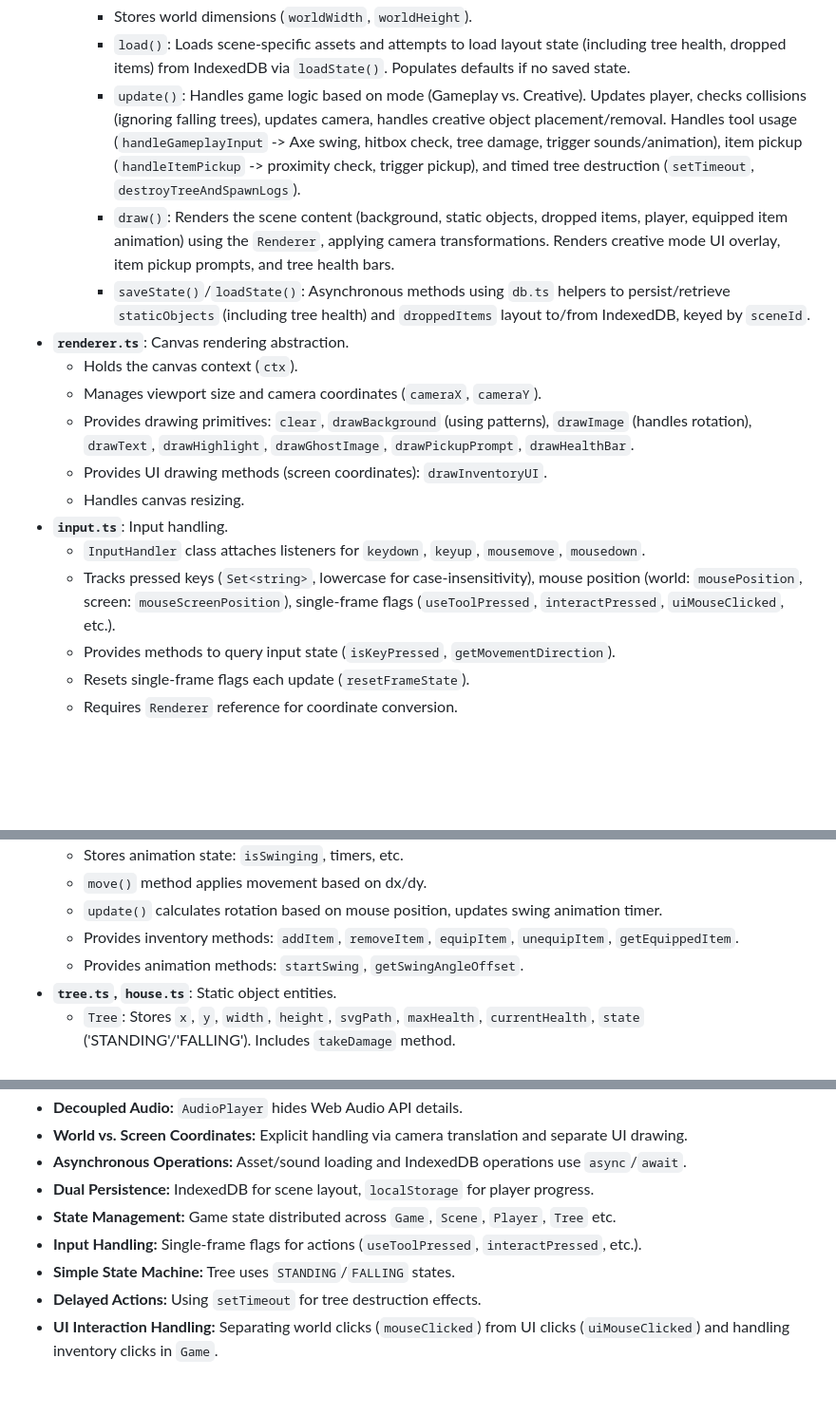
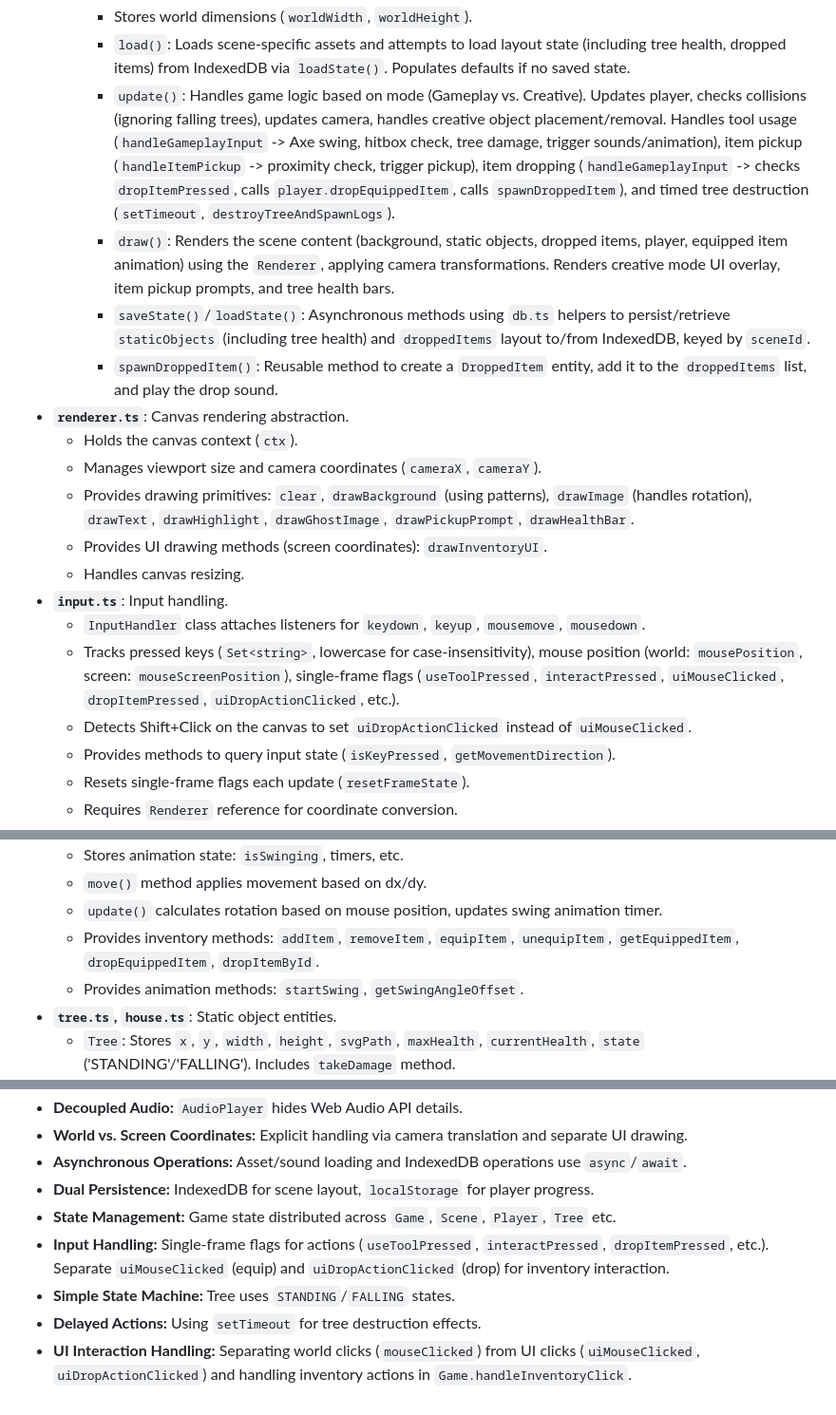
Before and after one commit to wolfgangmeyers/topdownrpg, a Markdown page: architecture.md, 3 parts joined by grey strips. Shown: that part at 95% size. GitHub-like rendering; blank space fills up the shorter version.

```diff
--- a/architecture.md
+++ b/architecture.md
@@ -30,9 +30,10 @@ The architecture is component-based, centered around a main `Game` class that ma
         *   Manages lists of world objects (`staticObjects`: Trees, Houses) and items on the ground (`droppedItems`).
         *   Stores world dimensions (`worldWidth`, `worldHeight`).
         *   `load()`: Loads scene-specific assets and attempts to load layout state (including tree health, dropped items) from IndexedDB via `loadState()`. Populates defaults if no saved state.
-        *   `update()`: Handles game logic based on mode (Gameplay vs. Creative). Updates player, checks collisions (ignoring falling trees), updates camera, handles creative object placement/removal. Handles tool usage (`handleGameplayInput` -> Axe swing, hitbox check, tree damage, trigger sounds/animation), item pickup (`handleItemPickup` -> proximity check, trigger pickup), and timed tree destruction (`setTimeout`, `destroyTreeAndSpawnLogs`).
+        *   `update()`: Handles game logic based on mode (Gameplay vs. Creative). Updates player, checks collisions (ignoring falling trees), updates camera, handles creative object placement/removal. Handles tool usage (`handleGameplayInput` -> Axe swing, hitbox check, tree damage, trigger sounds/animation), item pickup (`handleItemPickup` -> proximity check, trigger pickup), item dropping (`handleGameplayInput` -> checks `dropItemPressed`, calls `player.dropEquippedItem`, calls `spawnDroppedItem`), and timed tree destruction (`setTimeout`, `destroyTreeAndSpawnLogs`).
         *   `draw()`: Renders the scene content (background, static objects, dropped items, player, equipped item animation) using the `Renderer`, applying camera transformations. Renders creative mode UI overlay, item pickup prompts, and tree health bars.
         *   `saveState()`/`loadState()`: Asynchronous methods using `db.ts` helpers to persist/retrieve `staticObjects` (including tree health) and `droppedItems` layout to/from IndexedDB, keyed by `sceneId`.
+        *   `spawnDroppedItem()`: Reusable method to create a `DroppedItem` entity, add it to the `droppedItems` list, and play the drop sound.
 *   **`renderer.ts`**: Canvas rendering abstraction.
     *   Holds the canvas context (`ctx`).
     *   Manages viewport size and camera coordinates (`cameraX`, `cameraY`).
@@ -41,7 +42,8 @@ The architecture is component-based, centered around a main `Game` class that ma
     *   Handles canvas resizing.
 *   **`input.ts`**: Input handling.
     *   `InputHandler` class attaches listeners for `keydown`, `keyup`, `mousemove`, `mousedown`.
-    *   Tracks pressed keys (`Set<string>`, lowercase for case-insensitivity), mouse position (world: `mousePosition`, screen: `mouseScreenPosition`), single-frame flags (`useToolPressed`, `interactPressed`, `uiMouseClicked`, etc.).
+    *   Tracks pressed keys (`Set<string>`, lowercase for case-insensitivity), mouse position (world: `mousePosition`, screen: `mouseScreenPosition`), single-frame flags (`useToolPressed`, `interactPressed`, `uiMouseClicked`, `dropItemPressed`, `uiDropActionClicked`, etc.).
+    *   Detects Shift+Click on the canvas to set `uiDropActionClicked` instead of `uiMouseClicked`.
     *   Provides methods to query input state (`isKeyPressed`, `getMovementDirection`).
     *   Resets single-frame flags each update (`resetFrameState`).
     *   Requires `Renderer` reference for coordinate conversion.
@@ -59,7 +61,7 @@ The architecture is component-based, centered around a main `Game` class that ma
     *   Stores animation state: `isSwinging`, timers, etc.
     *   `move()` method applies movement based on dx/dy.
     *   `update()` calculates rotation based on mouse position, updates swing animation timer.
-    *   Provides inventory methods: `addItem`, `removeItem`, `equipItem`, `unequipItem`, `getEquippedItem`.
+    *   Provides inventory methods: `addItem`, `removeItem`, `equipItem`, `unequipItem`, `getEquippedItem`, `dropEquippedItem`, `dropItemById`.
     *   Provides animation methods: `startSwing`, `getSwingAngleOffset`.
 *   **`tree.ts`, `house.ts`**: Static object entities.
     *   `Tree`: Stores `x`, `y`, `width`, `height`, `svgPath`, `maxHealth`, `currentHealth`, `state` ('STANDING'/'FALLING'). Includes `takeDamage` method.
@@ -94,7 +96,7 @@ The architecture is component-based, centered around a main `Game` class that ma
 *   **Asynchronous Operations:** Asset/sound loading and IndexedDB operations use `async`/`await`.
 *   **Dual Persistence:** IndexedDB for scene layout, `localStorage` for player progress.
 *   **State Management:** Game state distributed across `Game`, `Scene`, `Player`, `Tree` etc.
-*   **Input Handling:** Single-frame flags for actions (`useToolPressed`, `interactPressed`, etc.).
+*   **Input Handling:** Single-frame flags for actions (`useToolPressed`, `interactPressed`, `dropItemPressed`, etc.). Separate `uiMouseClicked` (equip) and `uiDropActionClicked` (drop) for inventory interaction.
 *   **Simple State Machine:** Tree uses `STANDING`/`FALLING` states.
 *   **Delayed Actions:** Using `setTimeout` for tree destruction effects.
-*   **UI Interaction Handling:** Separating world clicks (`mouseClicked`) from UI clicks (`uiMouseClicked`) and handling inventory clicks in `Game`.
+*   **UI Interaction Handling:** Separating world clicks (`mouseClicked`) from UI clicks (`uiMouseClicked`, `uiDropActionClicked`) and handling inventory actions in `Game.handleInventoryClick`.
```
Also changed, not shown: other parts of architecture.md (+1 -1 lines), notes.md (+18 -0 lines), plan.md (+1 -0 lines).
